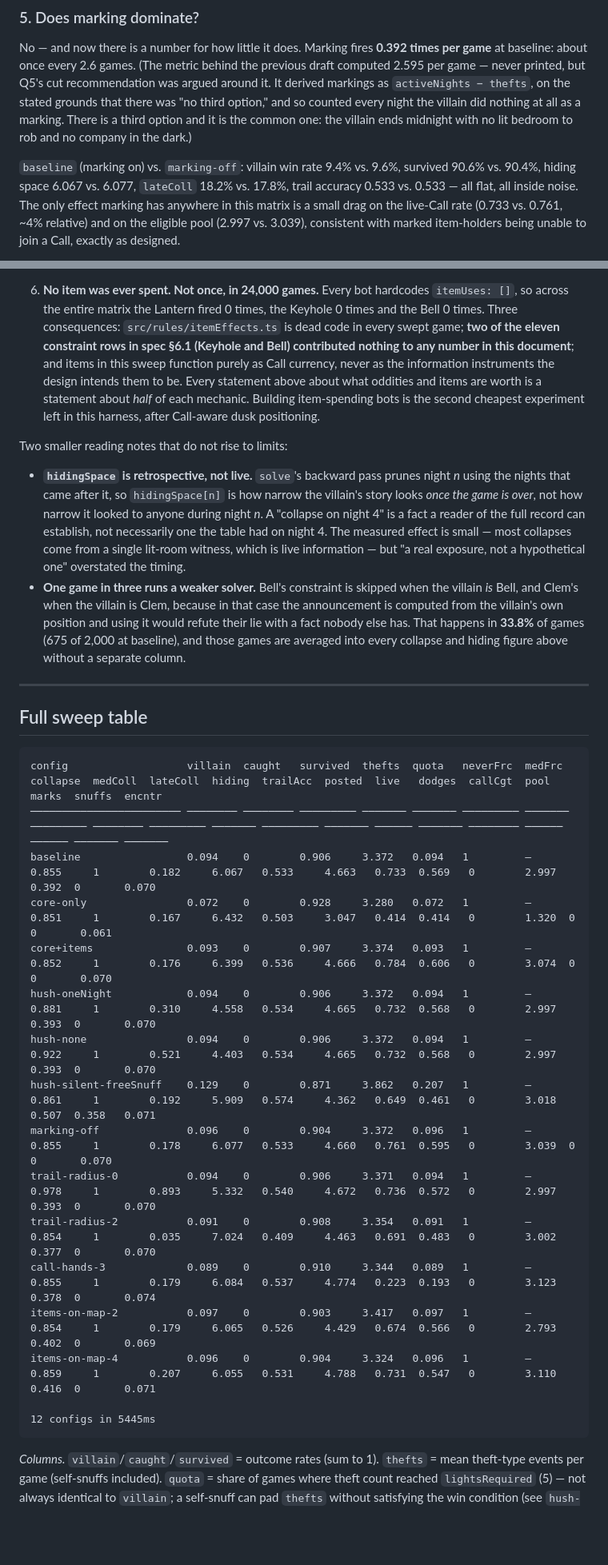
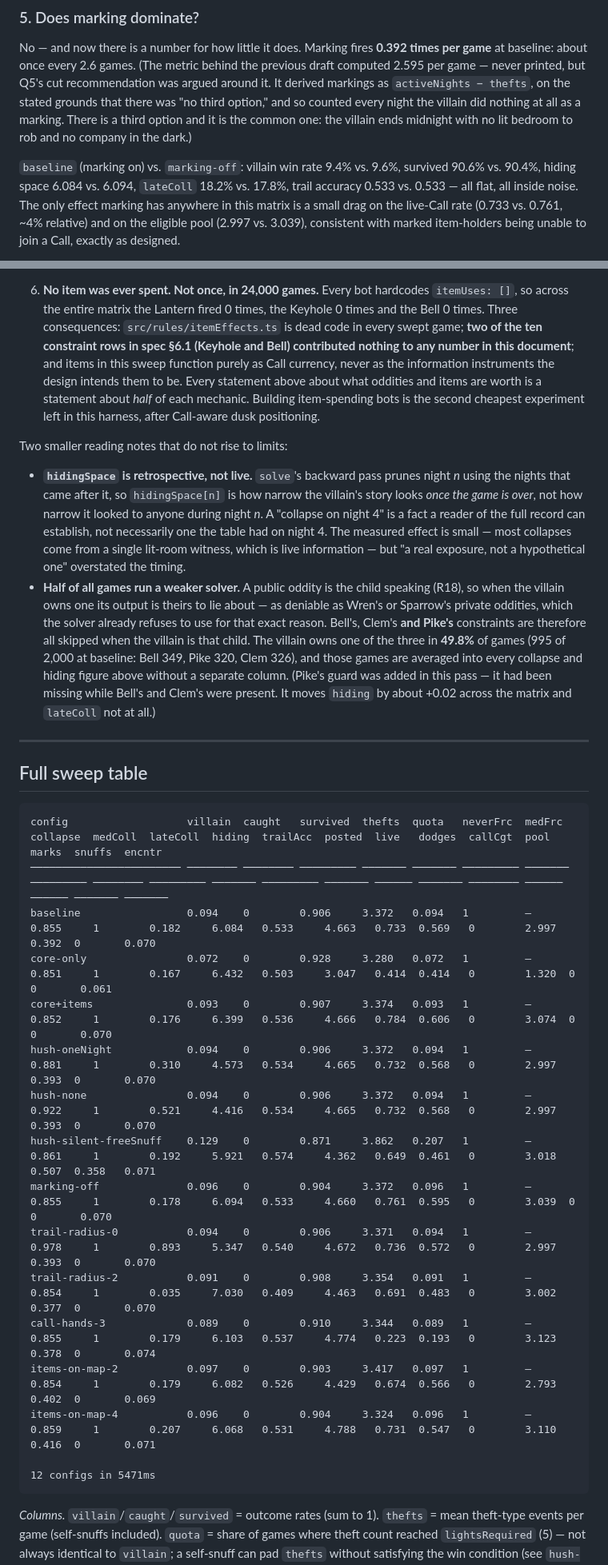
Before and after one commit to jsonljc/oddsocks, a Markdown page: docs/findings/2026-07-26-baseline.md, 2 parts joined by grey strips. Shown at 80% size. Rendered like a GitHub page; blank space fills up the shorter version.

````diff
--- a/docs/findings/2026-07-26-baseline.md
+++ b/docs/findings/2026-07-26-baseline.md
@@ -302,7 +321,7 @@ night the villain did nothing at all as a marking. There is a third option and i
 the villain ends midnight with no lit bedroom to rob and no company in the dark.)
 
 `baseline` (marking on) vs. `marking-off`: villain win rate 9.4% vs. 9.6%, survived 90.6% vs. 90.4%,
-hiding space 6.067 vs. 6.077, `lateColl` 18.2% vs. 17.8%, trail accuracy 0.533 vs. 0.533 — all flat,
+hiding space 6.084 vs. 6.094, `lateColl` 18.2% vs. 17.8%, trail accuracy 0.533 vs. 0.533 — all flat,
 all inside noise. The only effect marking has anywhere in this matrix is a small drag on the live-Call
 rate (0.733 vs. 0.761, ~4% relative) and on the eligible pool (2.997 vs. 3.039), consistent with
 marked item-holders being unable to join a Call, exactly as designed.
@@ -433,7 +452,7 @@ reader who acts on this document without them will draw conclusions the data doe
 6. **No item was ever spent. Not once, in 24,000 games.** Every bot hardcodes `itemUses: []`, so
    across the entire matrix the Lantern fired 0 times, the Keyhole 0 times and the Bell 0 times.
    Three consequences: `src/rules/itemEffects.ts` is dead code in every swept game; **two of the
-   eleven constraint rows in spec §6.1 (Keyhole and Bell) contributed nothing to any number in this
+   ten constraint rows in spec §6.1 (Keyhole and Bell) contributed nothing to any number in this
    document**; and items in this sweep function purely as Call currency, never as the information
    instruments the design intends them to be. Every statement above about what oddities and items are
    worth is a statement about *half* of each mechanic. Building item-spending bots is the second
@@ -447,11 +466,14 @@ Two smaller reading notes that do not rise to limits:
   fact a reader of the full record can establish, not necessarily one the table had on night 4. The
   measured effect is small — most collapses come from a single lit-room witness, which is live
   information — but "a real exposure, not a hypothetical one" overstated the timing.
-- **One game in three runs a weaker solver.** Bell's constraint is skipped when the villain *is*
-  Bell, and Clem's when the villain is Clem, because in that case the announcement is computed from
-  the villain's own position and using it would refute their lie with a fact nobody else has. That
-  happens in **33.8%** of games (675 of 2,000 at baseline), and those games are averaged into every
-  collapse and hiding figure above without a separate column.
+- **Half of all games run a weaker solver.** A public oddity is the child speaking (R18), so when the
+  villain owns one its output is theirs to lie about — as deniable as Wren's or Sparrow's private
+  oddities, which the solver already refuses to use for that exact reason. Bell's, Clem's **and
+  Pike's** constraints are therefore all skipped when the villain is that child. The villain owns one
+  of the three in **49.8%** of games (995 of 2,000 at baseline: Bell 349, Pike 320, Clem 326), and
+  those games are averaged into every collapse and hiding figure above without a separate column.
+  (Pike's guard was added in this pass — it had been missing while Bell's and Clem's were present.
+  It moves `hiding` by about +0.02 across the matrix and `lateColl` not at all.)
 
 ---
 
@@ -460,20 +482,20 @@ Two smaller reading notes that do not rise to limits:
 ```
 config                   villain  caught   survived  thefts  quota   neverFrc  medFrc  collapse  medColl  lateColl  hiding  trailAcc  posted  live   dodges  callCgt  pool   marks  snuffs  encntr
 ──────────────────────── ──────── ──────── ───────── ─────── ─────── ───────── ─────── ───────── ──────── ───────── ─────── ───────── ─────── ────── ─────── ──────── ────── ────── ─────── ───────
-baseline                 0.094    0        0.906     3.372   0.094   1         —       0.855     1        0.182     6.067   0.533     4.663   0.733  0.569   0        2.997  0.392  0       0.070
+baseline                 0.094    0        0.906     3.372   0.094   1         —       0.855     1        0.182     6.084   0.533     4.663   0.733  0.569   0        2.997  0.392  0       0.070
 core-only                0.072    0        0.928     3.280   0.072   1         —       0.851     1        0.167     6.432   0.503     3.047   0.414  0.414   0        1.320  0      0       0.061
 core+items               0.093    0        0.907     3.374   0.093   1         —       0.852     1        0.176     6.399   0.536     4.666   0.784  0.606   0        3.074  0      0       0.070
-hush-oneNight            0.094    0        0.906     3.372   0.094   1         —       0.881     1        0.310     4.558   0.534     4.665   0.732  0.568   0        2.997  0.393  0       0.070
-hush-none                0.094    0        0.906     3.372   0.094   1         —       0.922     1        0.521     4.403   0.534     4.665   0.732  0.568   0        2.997  0.393  0       0.070
-hush-silent-freeSnuff    0.129    0        0.871     3.862   0.207   1         —       0.861     1        0.192     5.909   0.574     4.362   0.649  0.461   0        3.018  0.507  0.358   0.071
-marking-off              0.096    0        0.904     3.372   0.096   1         —       0.855     1        0.178     6.077   0.533     4.660   0.761  0.595   0        3.039  0      0       0.070
-trail-radius-0           0.094    0        0.906     3.371   0.094   1         —       0.978     1        0.893     5.332   0.540     4.672   0.736  0.572   0        2.997  0.393  0       0.070
-trail-radius-2           0.091    0        0.908     3.354   0.091   1         —       0.854     1        0.035     7.024   0.409     4.463   0.691  0.483   0        3.002  0.377  0       0.070
-call-hands-3             0.089    0        0.910     3.344   0.089   1         —       0.855     1        0.179     6.084   0.537     4.774   0.223  0.193   0        3.123  0.378  0       0.074
-items-on-map-2           0.097    0        0.903     3.417   0.097   1         —       0.854     1        0.179     6.065   0.526     4.429   0.674  0.566   0        2.793  0.402  0       0.069
-items-on-map-4           0.096    0        0.904     3.324   0.096   1         —       0.859     1        0.207     6.055   0.531     4.788   0.731  0.547   0        3.110  0.416  0       0.071
+hush-oneNight            0.094    0        0.906     3.372   0.094   1         —       0.881     1        0.310     4.573   0.534     4.665   0.732  0.568   0        2.997  0.393  0       0.070
+hush-none                0.094    0        0.906     3.372   0.094   1         —       0.922     1        0.521     4.416   0.534     4.665   0.732  0.568   0        2.997  0.393  0       0.070
+hush-silent-freeSnuff    0.129    0        0.871     3.862   0.207   1         —       0.861     1        0.192     5.921   0.574     4.362   0.649  0.461   0        3.018  0.507  0.358   0.071
+marking-off              0.096    0        0.904     3.372   0.096   1         —       0.855     1        0.178     6.094   0.533     4.660   0.761  0.595   0        3.039  0      0       0.070
+trail-radius-0           0.094    0        0.906     3.371   0.094   1         —       0.978     1        0.893     5.347   0.540     4.672   0.736  0.572   0        2.997  0.393  0       0.070
+trail-radius-2           0.091    0        0.908     3.354   0.091   1         —       0.854     1        0.035     7.030   0.409     4.463   0.691  0.483   0        3.002  0.377  0       0.070
+call-hands-3             0.089    0        0.910     3.344   0.089   1         —       0.855     1        0.179     6.103   0.537     4.774   0.223  0.193   0        3.123  0.378  0       0.074
+items-on-map-2           0.097    0        0.903     3.417   0.097   1         —       0.854     1        0.179     6.082   0.526     4.429   0.674  0.566   0        2.793  0.402  0       0.069
+items-on-map-4           0.096    0        0.904     3.324   0.096   1         —       0.859     1        0.207     6.068   0.531     4.788   0.731  0.547   0        3.110  0.416  0       0.071
 
-12 configs in 5445ms
+12 configs in 5471ms
 ```
 
 *Columns.* `villain`/`caught`/`survived` = outcome rates (sum to 1). `thefts` = mean theft-type events
````
Also changed, not shown: other parts of docs/findings/2026-07-26-baseline.md (+89 -44 lines).
